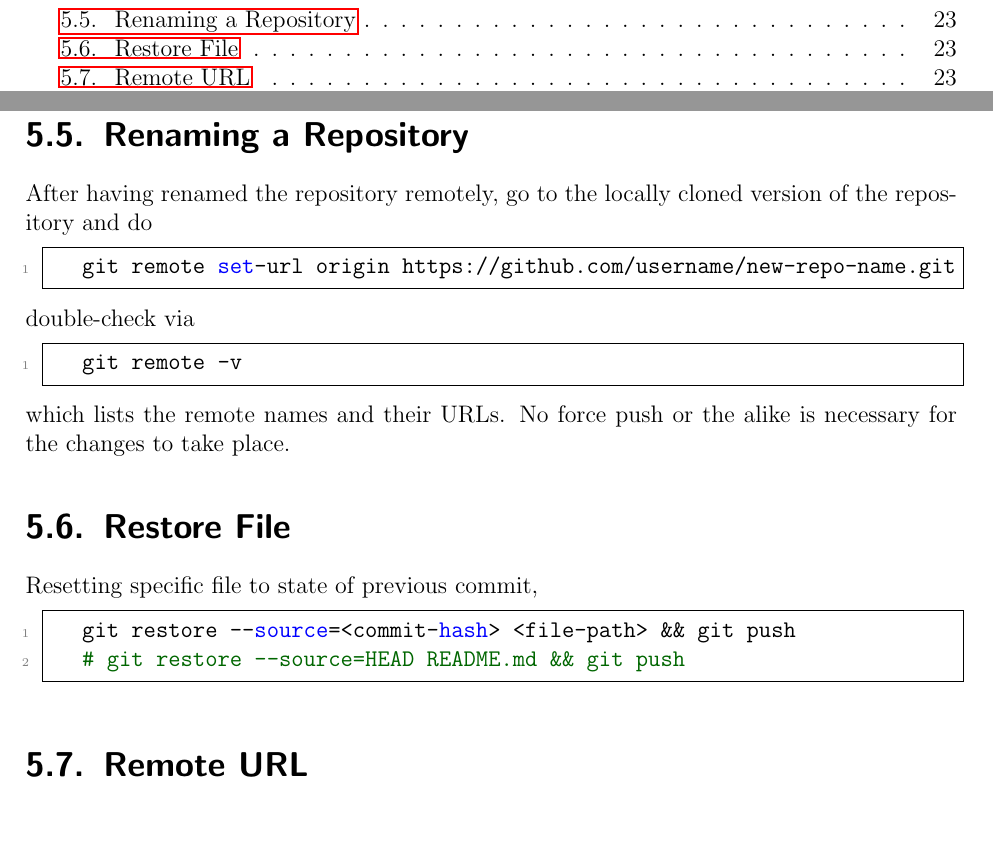
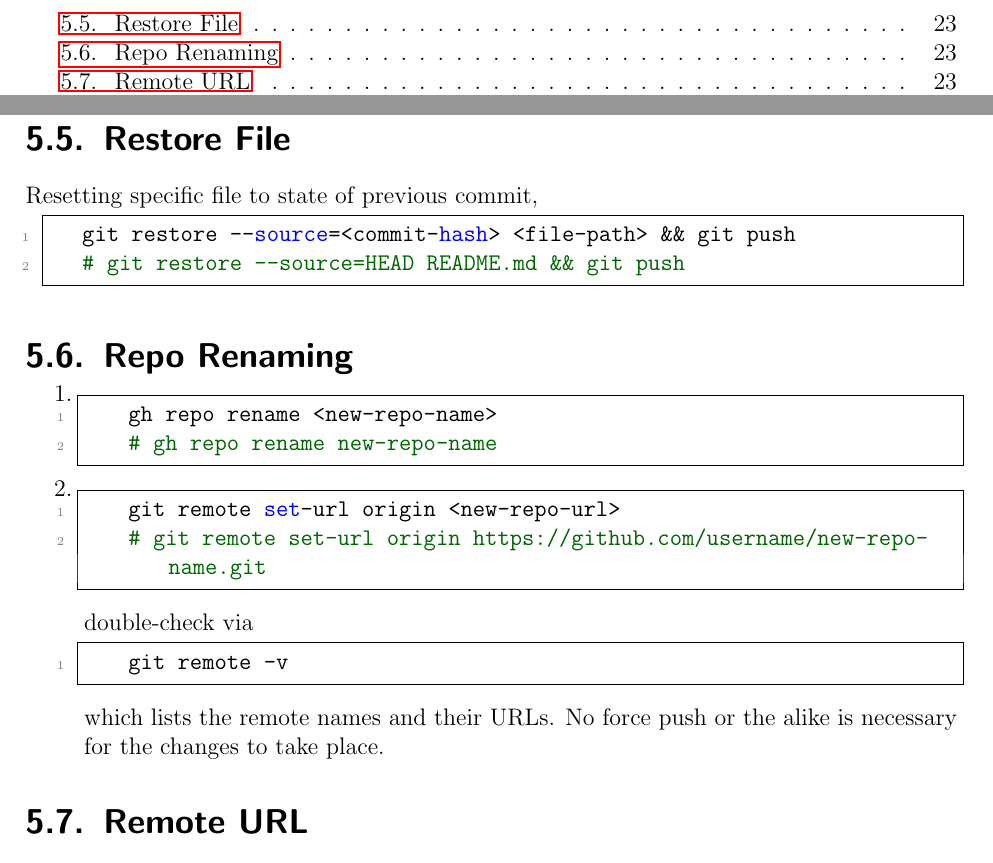
Before and after one commit to ImahnShekhzadeh/infra, a LaTeX book (infra.tex): two parts of pages 4 and 23 of 52, joined at a grey line, cut at the place of the change, the shorter picture padded with empty space. Compiled offline with pdfLaTeX.

Commit message:
fix commands for git repo renaming

```diff
--- a/infra.tex
+++ b/infra.tex
@@ -1109,19 +1109,6 @@
 		\item Adding the file/folder to \textit{.gitignore} is still a good idea, though, since the file/dir won’t be removed locally with the commands.
 	\end{itemize}
 
-	\section{Renaming a Repository}
-
-		After having renamed the repository remotely, go to the locally cloned version of the repository and do
-
-		\begin{lstlisting}[style=mystylebash, label=alg:git__rename_repo, xleftmargin=\parindent]
-			git remote set-url origin https://github.com/username/new-repo-name.git
-		\end{lstlisting}
-		double-check via
-		\begin{lstlisting}[style=mystylebash, label=alg:git__check_remote_url, xleftmargin=\parindent]
-			git remote -v
-		\end{lstlisting}
-		which lists the remote names and their URLs. No force push or the alike is necessary for the changes to take place.
-
 	\section{Restore File}
 
 		Resetting specific file to state of previous commit,
@@ -1130,6 +1117,29 @@
 			git restore --source=<commit-hash> <file-path> && git push
 			# git restore --source=HEAD README.md && git push
 		\end{lstlisting}
+
+	\section{Repo Renaming}
+
+		\begin{enumerate}
+			\item
+
+			\begin{lstlisting}[style=mystylebash, label=alg:git__rename_repo_remote, xleftmargin=\parindent]
+				gh repo rename <new-repo-name>
+				# gh repo rename new-repo-name
+			\end{lstlisting}
+
+			\item
+
+			\begin{lstlisting}[style=mystylebash, label=alg:git__rename_repo, xleftmargin=\parindent]
+				git remote set-url origin <new-repo-url>
+				# git remote set-url origin https://github.com/username/new-repo-name.git
+			\end{lstlisting}
+			double-check via
+			\begin{lstlisting}[style=mystylebash, label=alg:git__check_remote_url, xleftmargin=\parindent]
+				git remote -v
+			\end{lstlisting}
+			which lists the remote names and their URLs. No force push or the alike is necessary for the changes to take place.
+		\end{enumerate}
 
 	\section{Remote URL}
 		Obtaining the remote URL,
```
Also changed, not shown: infra.pdf.
